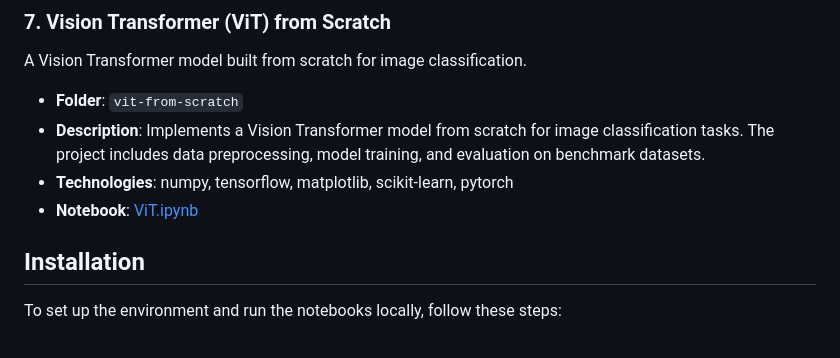
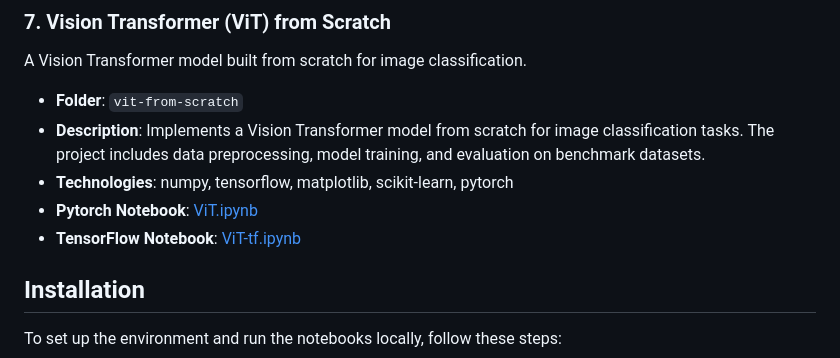
Before and after one commit to anson10/Deep-Learning-Journey, a Markdown page: README.md, the part around the change. Rendered like a GitHub page.

```diff
--- a/README.md
+++ b/README.md
@@ -70,8 +70,8 @@ A Vision Transformer model built from scratch for image classification.
 - **Folder**: `vit-from-scratch`
 - **Description**: Implements a Vision Transformer model from scratch for image classification tasks. The project includes data preprocessing, model training, and evaluation on benchmark datasets.
 - **Technologies**: numpy, tensorflow, matplotlib, scikit-learn, pytorch
-- **Notebook**: [ViT.ipynb](vit-from-scratch/ViT.ipynb)
-
+- **Pytorch Notebook**: [ViT.ipynb](vit-from-scratch/ViT.ipynb)
+- **TensorFlow Notebook**: [ViT-tf.ipynb](vit-from-scratch/ViT-tf.ipynb)
 
 ## Installation
 
```
